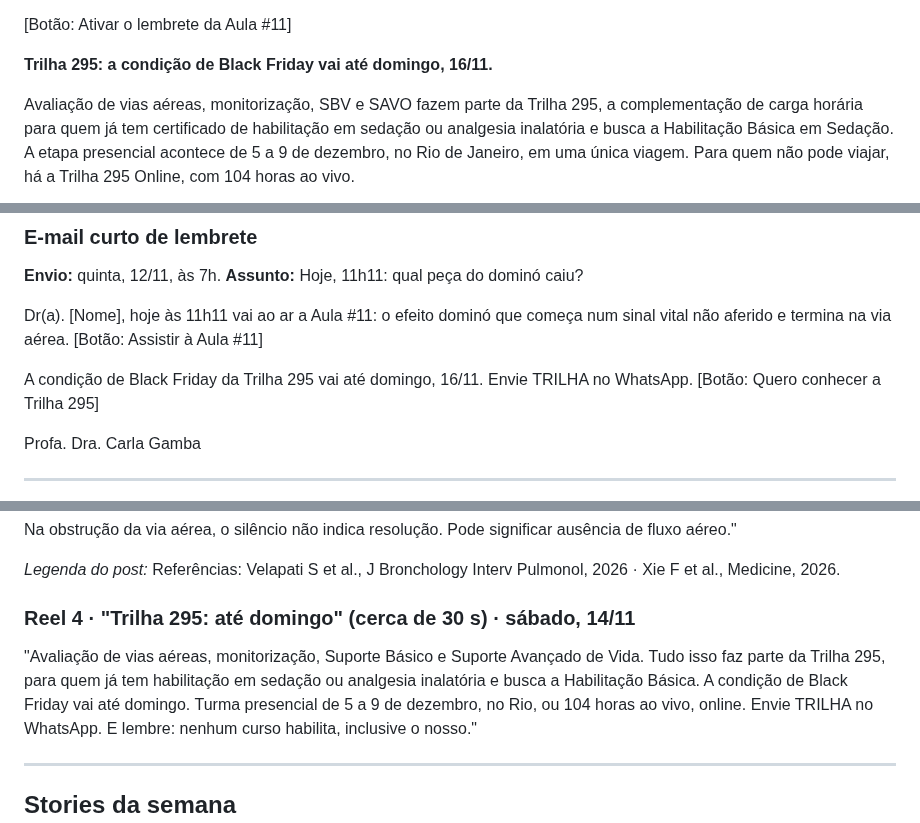
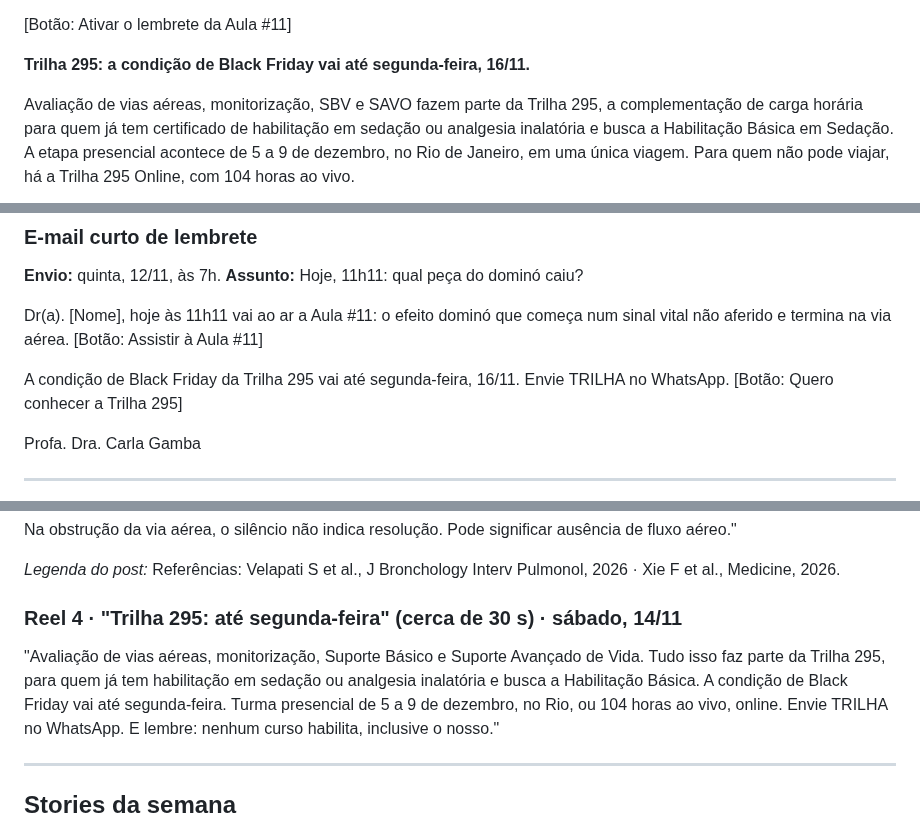
Before and after one commit to gruponitroodontologia-png/elo-vital, a Markdown page: aulas-vias-aereas/05-aula11-pacote-da-semana.md, 3 parts joined by grey strips. GitHub-like rendering.

Commit message:
Pacote #11: 16/11 é segunda-feira (Black Friday)
Co-Authored-By: Claude Opus 5.5 <noreply@anthropic.com>
Claude-Session: https://claude.ai/code/session_01MYEGXM9LVv4Rd1VsREZmpT

```diff
--- a/aulas-vias-aereas/05-aula11-pacote-da-semana.md
+++ b/aulas-vias-aereas/05-aula11-pacote-da-semana.md
@@ -453,7 +453,7 @@ Nesta aula:
 
 [Botão: Ativar o lembrete da Aula #11]
 
-**Trilha 295: a condição de Black Friday vai até domingo, 16/11.**
+**Trilha 295: a condição de Black Friday vai até segunda-feira, 16/11.**
 
 Avaliação de vias aéreas, monitorização, SBV e SAVO fazem parte da Trilha 295, a
 complementação de carga horária para quem já tem certificado de habilitação em
@@ -482,7 +482,7 @@ Grupo Nitro
 Dr(a). [Nome], hoje às 11h11 vai ao ar a Aula #11: o efeito dominó que começa num
 sinal vital não aferido e termina na via aérea. [Botão: Assistir à Aula #11]
 
-A condição de Black Friday da Trilha 295 vai até domingo, 16/11. Envie TRILHA no
+A condição de Black Friday da Trilha 295 vai até segunda-feira, 16/11. Envie TRILHA no
 WhatsApp. [Botão: Quero conhecer a Trilha 295]
 
 Profa. Dra. Carla Gamba
@@ -543,12 +543,12 @@ ausência de fluxo aéreo."
 *Legenda do post:* Referências: Velapati S et al., J Bronchology Interv
 Pulmonol, 2026 · Xie F et al., Medicine, 2026.
 
-### Reel 4 · "Trilha 295: até domingo" (cerca de 30 s) · sábado, 14/11
+### Reel 4 · "Trilha 295: até segunda-feira" (cerca de 30 s) · sábado, 14/11
 
 "Avaliação de vias aéreas, monitorização, Suporte Básico e Suporte Avançado de
 Vida. Tudo isso faz parte da Trilha 295, para quem já tem habilitação em sedação
 ou analgesia inalatória e busca a Habilitação Básica. A condição de Black Friday
-vai até domingo. Turma presencial de 5 a 9 de dezembro, no Rio, ou 104 horas ao
+vai até segunda-feira. Turma presencial de 5 a 9 de dezembro, no Rio, ou 104 horas ao
 vivo, online. Envie TRILHA no WhatsApp. E lembre: nenhum curso habilita,
 inclusive o nosso."
 
```
Also changed, not shown: other parts of aulas-vias-aereas/05-aula11-pacote-da-semana.md (+1 -1 lines).
